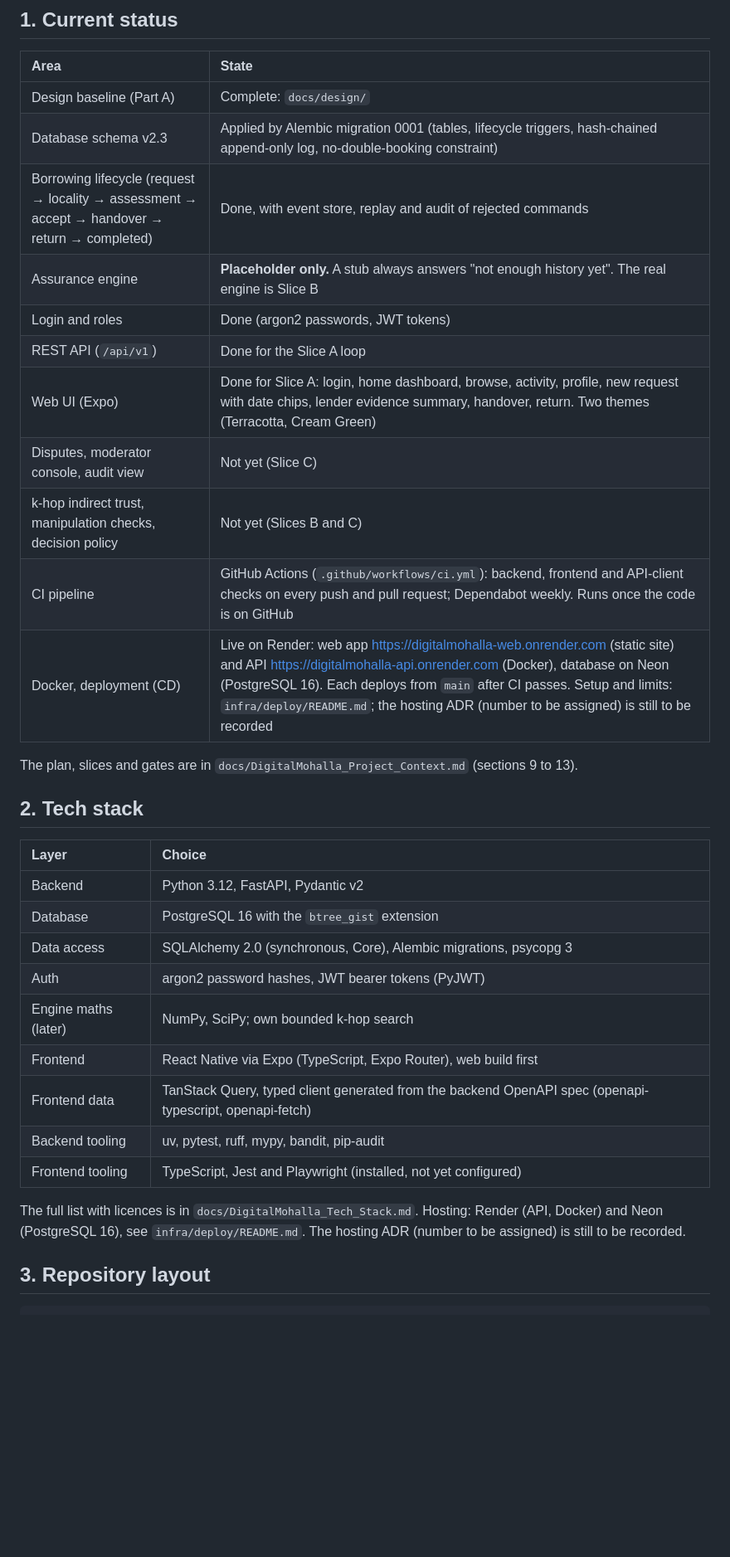
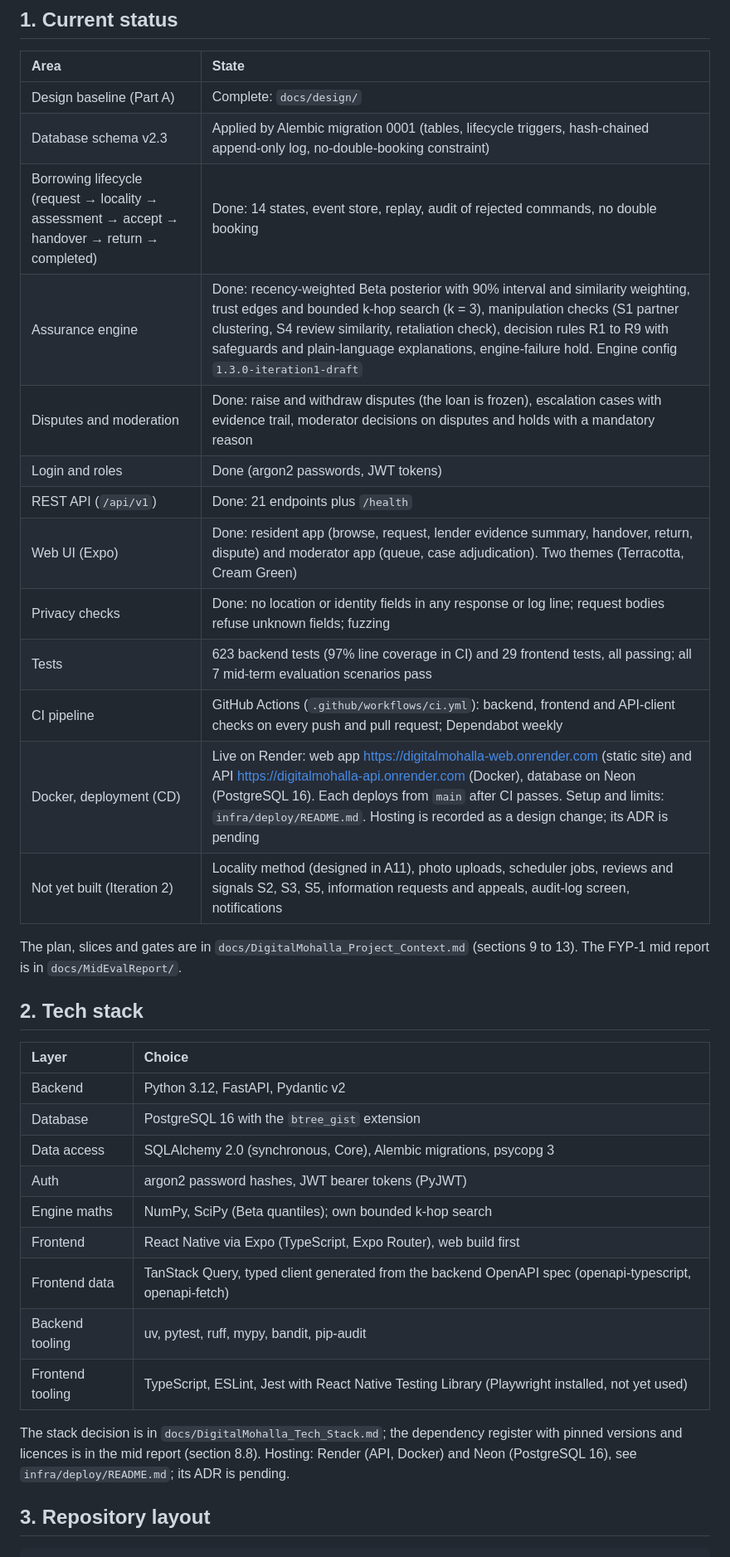
Before and after one commit to Areeba444/DigitalMohalla, a Markdown page: README.md, the part around one of its changes. Shown at 83% size. GitHub-like rendering; blank space fills up the shorter version.

```diff
--- a/README.md
+++ b/README.md
@@ -34,17 +59,19 @@ The technical core is a **trust and risk decision engine**. It estimates whether
 | :--- | :--- |
 | Design baseline (Part A) | Complete: `docs/design/` |
 | Database schema v2.3 | Applied by Alembic migration 0001 (tables, lifecycle triggers, hash-chained append-only log, no-double-booking constraint) |
-| Borrowing lifecycle (request → locality → assessment → accept → handover → return → completed) | Done, with event store, replay and audit of rejected commands |
-| Assurance engine | **Placeholder only.** A stub always answers "not enough history yet". The real engine is Slice B |
+| Borrowing lifecycle (request → locality → assessment → accept → handover → return → completed) | Done: 14 states, event store, replay, audit of rejected commands, no double booking |
+| Assurance engine | Done: recency-weighted Beta posterior with 90% interval and similarity weighting, trust edges and bounded k-hop search (k = 3), manipulation checks (S1 partner clustering, S4 review similarity, retaliation check), decision rules R1 to R9 with safeguards and plain-language explanations, engine-failure hold. Engine config `1.3.0-iteration1-draft` |
+| Disputes and moderation | Done: raise and withdraw disputes (the loan is frozen), escalation cases with evidence trail, moderator decisions on disputes and holds with a mandatory reason |
 | Login and roles | Done (argon2 passwords, JWT tokens) |
-| REST API (`/api/v1`) | Done for the Slice A loop |
-| Web UI (Expo) | Done for Slice A: login, home dashboard, browse, activity, profile, new request with date chips, lender evidence summary, handover, return. Two themes (Terracotta, Cream Green) |
-| Disputes, moderator console, audit view | Not yet (Slice C) |
-| k-hop indirect trust, manipulation checks, decision policy | Not yet (Slices B and C) |
-| CI pipeline | GitHub Actions (`.github/workflows/ci.yml`): backend, frontend and API-client checks on every push and pull request; Dependabot weekly. Runs once the code is on GitHub |
-| Docker, deployment (CD) | Live on Render: web app https://digitalmohalla-web.onrender.com (static site) and API https://digitalmohalla-api.onrender.com (Docker), database on Neon (PostgreSQL 16). Each deploys from `main` after CI passes. Setup and limits: `infra/deploy/README.md`; the hosting ADR (number to be assigned) is still to be recorded |
+| REST API (`/api/v1`) | Done: 21 endpoints plus `/health` |
+| Web UI (Expo) | Done: resident app (browse, request, lender evidence summary, handover, return, dispute) and moderator app (queue, case adjudication). Two themes (Terracotta, Cream Green) |
+| Privacy checks | Done: no location or identity fields in any response or log line; request bodies refuse unknown fields; fuzzing |
+| Tests | 623 backend tests (97% line coverage in CI) and 29 frontend tests, all passing; all 7 mid-term evaluation scenarios pass |
+| CI pipeline | GitHub Actions (`.github/workflows/ci.yml`): backend, frontend and API-client checks on every push and pull request; Dependabot weekly |
+| Docker, deployment (CD) | Live on Render: web app https://digitalmohalla-web.onrender.com (static site) and API https://digitalmohalla-api.onrender.com (Docker), database on Neon (PostgreSQL 16). Each deploys from `main` after CI passes. Setup and limits: `infra/deploy/README.md`. Hosting is recorded as a design change; its ADR is pending |
+| Not yet built (Iteration 2) | Locality method (designed in A11), photo uploads, scheduler jobs, reviews and signals S2, S3, S5, information requests and appeals, audit-log screen, notifications |
 
-The plan, slices and gates are in `docs/DigitalMohalla_Project_Context.md` (sections 9 to 13).
+The plan, slices and gates are in `docs/DigitalMohalla_Project_Context.md` (sections 9 to 13). The FYP-1 mid report is in `docs/MidEvalReport/`.
 
 ## 2. Tech stack
 
@@ -54,13 +81,13 @@ The plan, slices and gates are in `docs/DigitalMohalla_Project_Context.md` (sect
 | Database | PostgreSQL 16 with the `btree_gist` extension |
 | Data access | SQLAlchemy 2.0 (synchronous, Core), Alembic migrations, psycopg 3 |
 | Auth | argon2 password hashes, JWT bearer tokens (PyJWT) |
-| Engine maths (later) | NumPy, SciPy; own bounded k-hop search |
+| Engine maths | NumPy, SciPy (Beta quantiles); own bounded k-hop search |
 | Frontend | React Native via Expo (TypeScript, Expo Router), web build first |
 | Frontend data | TanStack Query, typed client generated from the backend OpenAPI spec (openapi-typescript, openapi-fetch) |
 | Backend tooling | uv, pytest, ruff, mypy, bandit, pip-audit |
-| Frontend tooling | TypeScript, Jest and Playwright (installed, not yet configured) |
+| Frontend tooling | TypeScript, ESLint, Jest with React Native Testing Library (Playwright installed, not yet used) |
 
-The full list with licences is in `docs/DigitalMohalla_Tech_Stack.md`. Hosting: Render (API, Docker) and Neon (PostgreSQL 16), see `infra/deploy/README.md`. The hosting ADR (number to be assigned) is still to be recorded.
+The stack decision is in `docs/DigitalMohalla_Tech_Stack.md`; the dependency register with pinned versions and licences is in the mid report (section 8.8). Hosting: Render (API, Docker) and Neon (PostgreSQL 16), see `infra/deploy/README.md`; its ADR is pending.
 
 ## 3. Repository layout
 
```
Also changed, not shown: other parts of README.md (+43 -19 lines).
